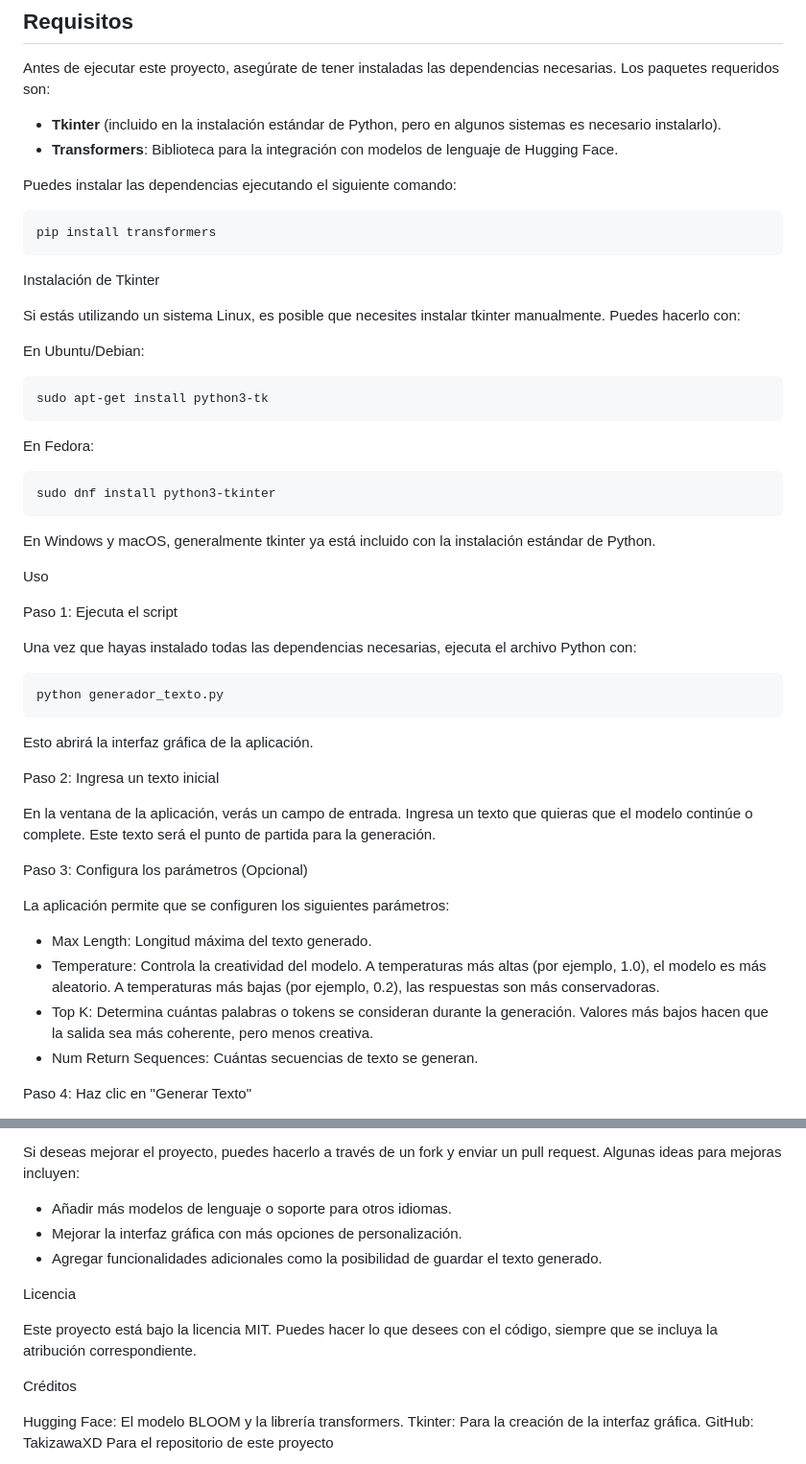
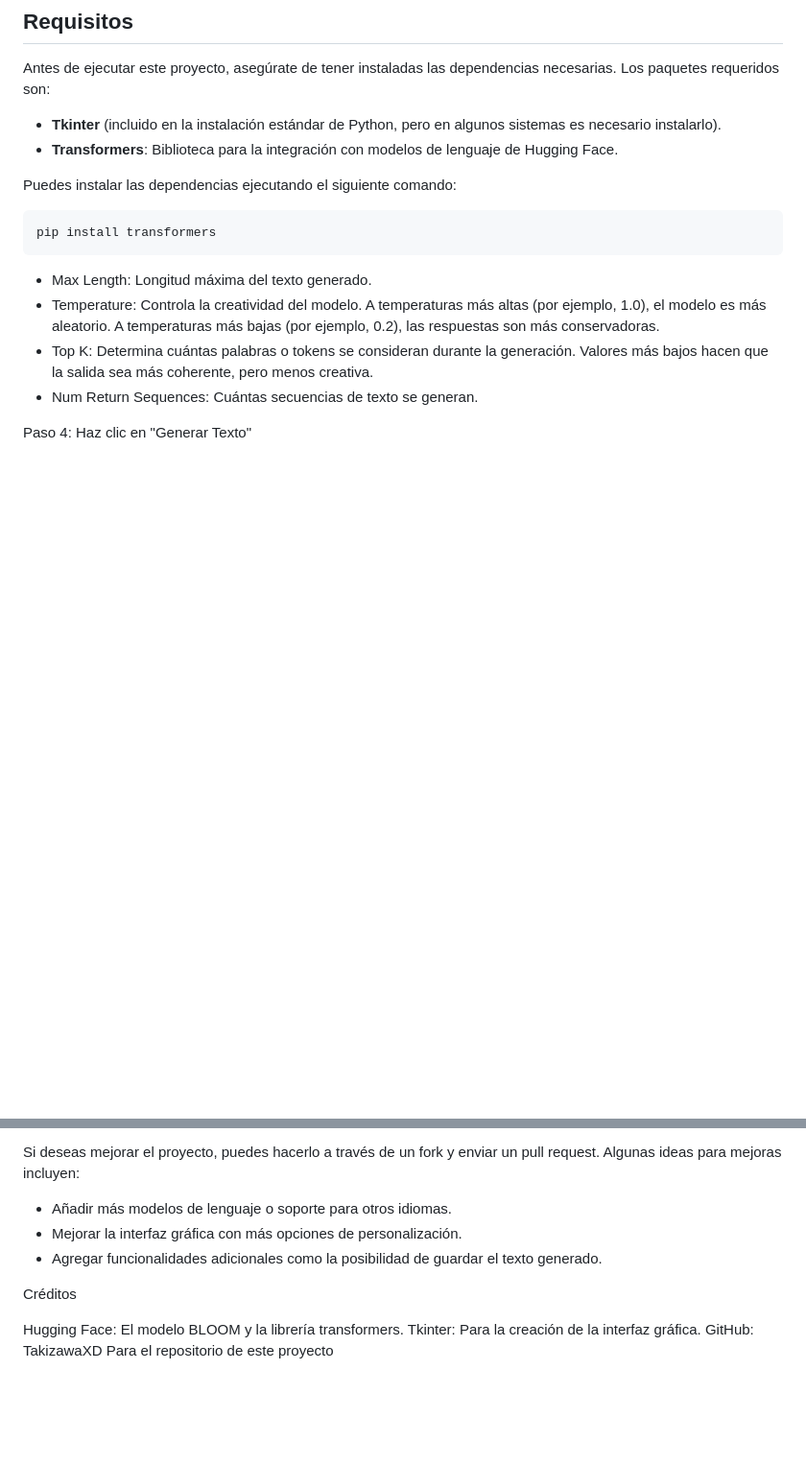
Before and after one commit to TakizawaXD/ChatBot, a Markdown page: README.md, 2 parts joined by grey strips. Shown: that part at 96% size. GitHub-like rendering; blank space fills up the shorter version.

````diff
--- a/README.md
+++ b/README.md
@@ -26,44 +26,6 @@ Puedes instalar las dependencias ejecutando el siguiente comando:
 ```python
 pip install transformers
 ```
-
-Instalación de Tkinter
-
-Si estás utilizando un sistema Linux, es posible que necesites instalar tkinter manualmente. Puedes hacerlo con:
-
-En Ubuntu/Debian:
-
-```bash
-sudo apt-get install python3-tk
-```
-
-En Fedora:
-
-```bash
-sudo dnf install python3-tkinter
-```
-
-En Windows y macOS, generalmente tkinter ya está incluido con la instalación estándar de Python.
-
-Uso
-
-Paso 1: Ejecuta el script
-
-Una vez que hayas instalado todas las dependencias necesarias, ejecuta el archivo Python con:
-
-```bash
-python generador_texto.py
-```
-
-Esto abrirá la interfaz gráfica de la aplicación.
-
-Paso 2: Ingresa un texto inicial
-
-En la ventana de la aplicación, verás un campo de entrada. Ingresa un texto que quieras que el modelo continúe o complete. Este texto será el punto de partida para la generación.
-
-Paso 3: Configura los parámetros (Opcional)
-
-La aplicación permite que se configuren los siguientes parámetros:
 
 - Max Length: Longitud máxima del texto generado.
 - Temperature: Controla la creatividad del modelo. A temperaturas más altas (por ejemplo, 1.0), el modelo es más aleatorio. A temperaturas más bajas (por ejemplo, 0.2), las respuestas son más conservadoras.
@@ -181,10 +143,6 @@ Si deseas mejorar el proyecto, puedes hacerlo a través de un fork y enviar un p
 - Mejorar la interfaz gráfica con más opciones de personalización.
 - Agregar funcionalidades adicionales como la posibilidad de guardar el texto generado.
 
-Licencia
-
-Este proyecto está bajo la licencia MIT. Puedes hacer lo que desees con el código, siempre que se incluya la atribución correspondiente.
-
 Créditos
 
 Hugging Face: El modelo BLOOM y la librería transformers.
````
